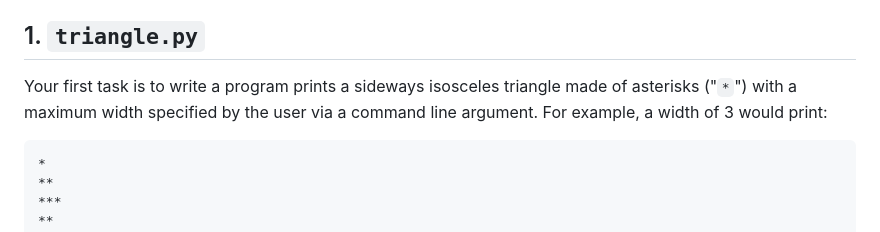
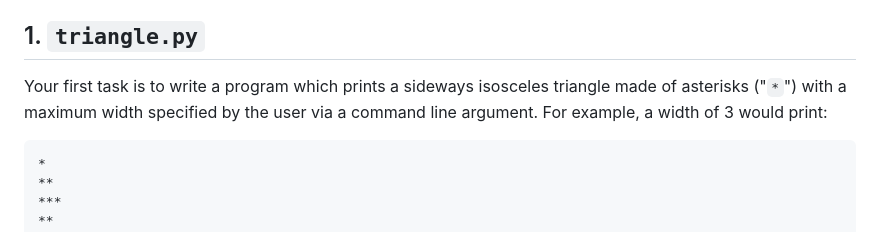
Before and after one commit to csci141/Labs, a Markdown page: 202440/Lab4/lab4.md, the part around the change. Drawn GitHub-style.

Commit message:
typo fix

````diff
--- a/202440/Lab4/lab4.md
+++ b/202440/Lab4/lab4.md
@@ -8,7 +8,7 @@ This lab gives you practice with Python loops and Turtle graphics. You'll comple
 
 ## 1. `triangle.py`
 
-Your first task is to write a program prints a sideways isosceles triangle made of asterisks ("`*`") with a maximum width specified by the user via a command line argument. For example, a width of 3 would print:
+Your first task is to write a program which prints a sideways isosceles triangle made of asterisks ("`*`") with a maximum width specified by the user via a command line argument. For example, a width of 3 would print:
 
 ``` {samepage="true"}
 *
````
